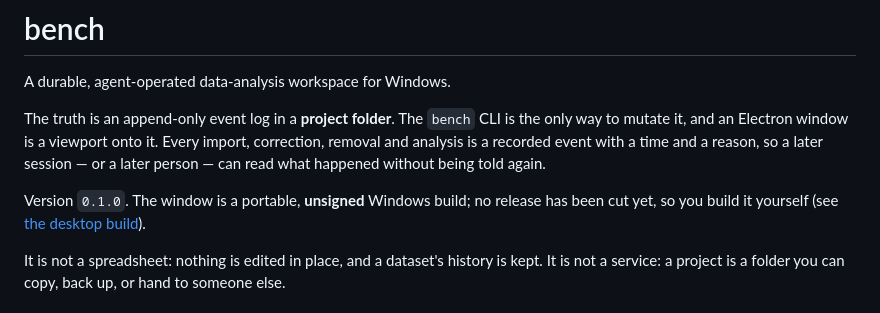
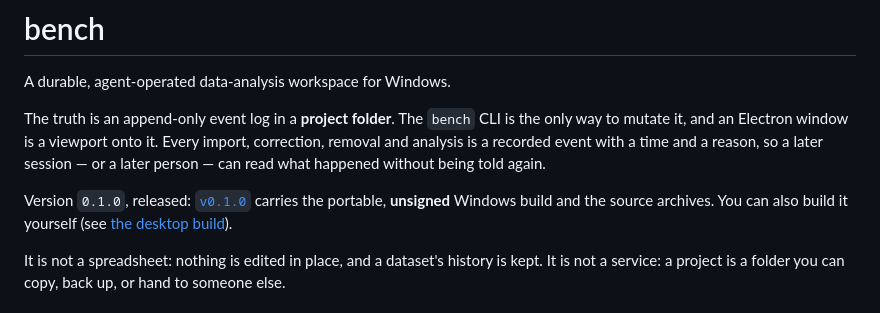
Before and after one commit to sieradni/nla-analysis, a Markdown page: README.md, the part around the change. GitHub-like rendering.

```diff
--- a/README.md
+++ b/README.md
@@ -7,8 +7,9 @@ mutate it, and an Electron window is a viewport onto it. Every import, correctio
 analysis is a recorded event with a time and a reason, so a later session — or a later person — can
 read what happened without being told again.
 
-Version `0.1.0`. The window is a portable, **unsigned** Windows build; no release has been cut yet,
-so you build it yourself (see [the desktop build](#the-desktop-build)).
+Version `0.1.0`, released: [`v0.1.0`](https://github.com/sieradni/nla-analysis/releases/tag/v0.1.0)
+carries the portable, **unsigned** Windows build and the source archives. You can also build it
+yourself (see [the desktop build](#the-desktop-build)).
 
 It is not a spreadsheet: nothing is edited in place, and a dataset's history is kept. It is not a
 service: a project is a folder you can copy, back up, or hand to someone else.
```
Also changed, not shown: docs/02-implementation-plan.md (+2 -2 lines), docs/03-roadmap.md (+10 -8 lines).
